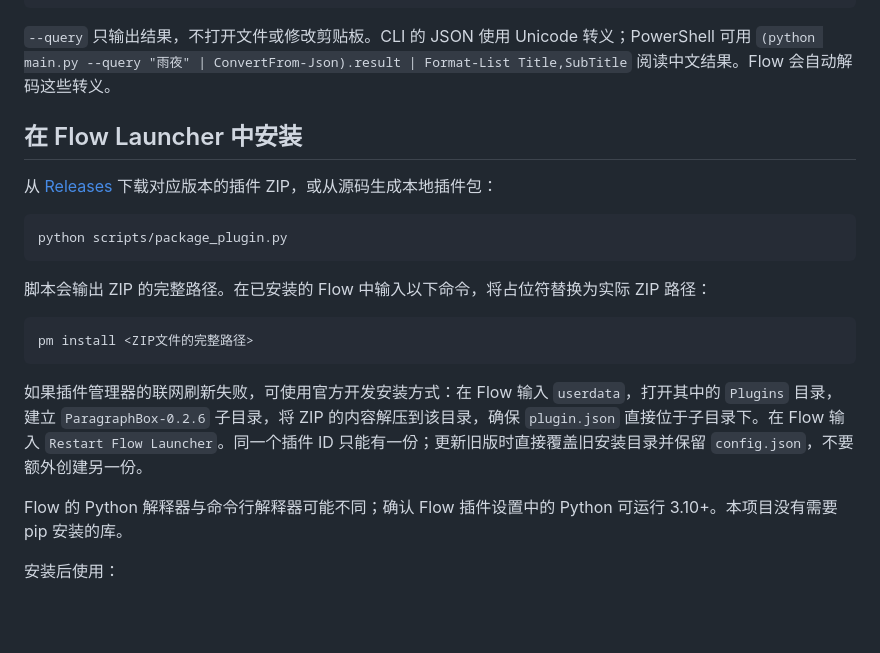
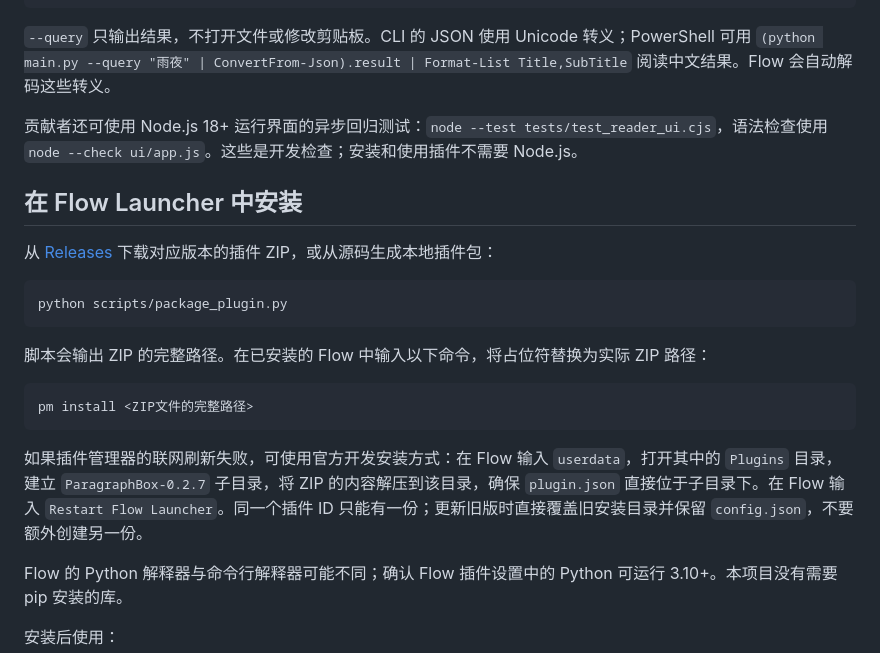
Before and after one commit to Liu-Ice-cream/paragraph-box, a Markdown page: README.md, the part around the change printed below. GitHub-like rendering; blank space fills up the shorter version.

````diff
--- a/README.md
+++ b/README.md
@@ -31,6 +31,8 @@ python -m unittest discover -s tests -v
 
 `--query` 只输出结果，不打开文件或修改剪贴板。CLI 的 JSON 使用 Unicode 转义；PowerShell 可用 `(python main.py --query "雨夜" | ConvertFrom-Json).result | Format-List Title,SubTitle` 阅读中文结果。Flow 会自动解码这些转义。
 
+贡献者还可使用 Node.js 18+ 运行界面的异步回归测试：`node --test tests/test_reader_ui.cjs`，语法检查使用 `node --check ui/app.js`。这些是开发检查；安装和使用插件不需要 Node.js。
+
 ## 在 Flow Launcher 中安装
 
 从 [Releases](https://github.com/Liu-Ice-cream/paragraph-box/releases) 下载对应版本的插件 ZIP，或从源码生成本地插件包：
@@ -45,7 +47,7 @@ python scripts/package_plugin.py
 pm install <ZIP文件的完整路径>
 ```
 
-如果插件管理器的联网刷新失败，可使用官方开发安装方式：在 Flow 输入 `userdata`，打开其中的 `Plugins` 目录，建立 `ParagraphBox-0.2.6` 子目录，将 ZIP 的内容解压到该目录，确保 `plugin.json` 直接位于子目录下。在 Flow 输入 `Restart Flow Launcher`。同一个插件 ID 只能有一份；更新旧版时直接覆盖旧安装目录并保留 `config.json`，不要额外创建另一份。
+如果插件管理器的联网刷新失败，可使用官方开发安装方式：在 Flow 输入 `userdata`，打开其中的 `Plugins` 目录，建立 `ParagraphBox-0.2.7` 子目录，将 ZIP 的内容解压到该目录，确保 `plugin.json` 直接位于子目录下。在 Flow 输入 `Restart Flow Launcher`。同一个插件 ID 只能有一份；更新旧版时直接覆盖旧安装目录并保留 `config.json`，不要额外创建另一份。
 
 Flow 的 Python 解释器与命令行解释器可能不同；确认 Flow 插件设置中的 Python 可运行 3.10+。本项目没有需要 pip 安装的库。
 
````
Also changed, not shown: other parts of README.md (+9 -5 lines), CHANGELOG.md (+8 -0 lines), docs/verification-0.2.7.md (added, +31 -0 lines), docs/paragraphbox-reader-navigation-narrow.jpg (added), docs/paragraphbox-reader-navigation.jpg (added), 7 other files.
